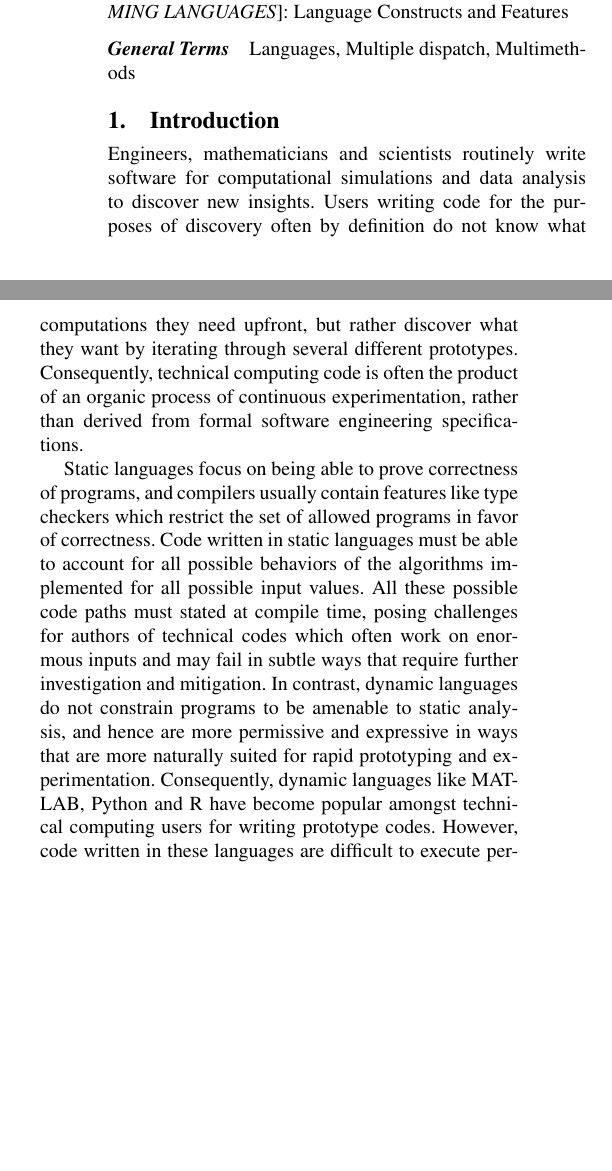
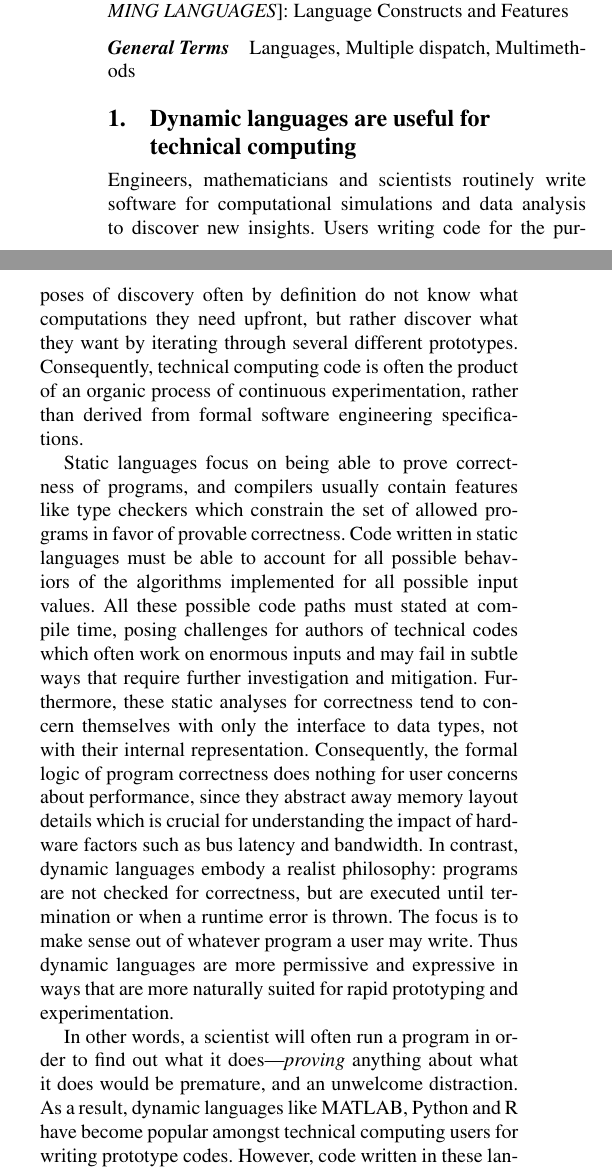
Before and after one commit to jiahao/julia-type-system, a LaTeX paper (pldi2015/pldi2015.tex): two parts of the columns of page 1 of 14, joined at a grey line, cut so that both start at the same text, the shorter picture padded with empty space. Compiled offline with pdfLaTeX; a missing font is replaced by an installed copy or a similar font.

Commit message:
Fine tune introduction

```diff
--- a/pldi2015/pldi2015.tex
+++ b/pldi2015/pldi2015.tex
@@ -56,7 +56,7 @@ manifestations of multiple dispatch in Julia's standard library.
 
 
 
-\section{Introduction}
+\section{Dynamic languages are useful for technical computing}
 
 Engineers, mathematicians and scientists routinely write software for
 computational simulations and data analysis to discover new insights.
@@ -68,23 +68,34 @@ experimentation, rather than derived from formal software engineering
 specifications.
 
 Static languages focus on being able to prove correctness of programs, and
-compilers usually contain features like type checkers which restrict the set of
-allowed programs in favor of correctness. Code written in static languages
-must be able to account for all possible behaviors of the algorithms
+compilers usually contain features like type checkers which constrain the set
+of allowed programs in favor of provable correctness. Code written in static
+languages must be able to account for all possible behaviors of the algorithms
 implemented for all possible input values. All these possible code paths must
 stated at compile time, posing challenges for authors of technical codes which
 often work on enormous inputs and may fail in subtle ways that require further
-investigation and mitigation. In contrast, dynamic languages do not constrain
-programs to be amenable to static analysis, and hence are more permissive and
-expressive in ways that are more naturally suited for rapid prototyping and
-experimentation. Consequently, dynamic languages like MATLAB, Python and R have
-become popular amongst technical computing users for writing prototype codes.
-However, code written in these languages are difficult to execute performantly;
-the dynamic nature of these languages pose significant challenges for
-implementers to transform code into efficiently executable forms. Technical
+investigation and mitigation. Furthermore, these static analyses for
+correctness tend to concern themselves with only the interface to data types,
+not with their internal representation. Consequently, the formal logic of
+program correctness does nothing for user concerns about performance, since
+they abstract away memory layout details which is crucial for understanding the
+impact of hardware factors such as bus latency and bandwidth. In contrast,
+dynamic languages embody a realist philosophy: programs are not checked for
+correctness, but are executed until termination or when a runtime error is
+thrown. The focus is to make sense out of whatever program a user may write.
+Thus dynamic languages are more permissive and expressive in ways that are more
+naturally suited for rapid prototyping and experimentation.
+
+In other words, a scientist will often run a program in order to find out what
+it does---\emph{proving} anything about what it does would be premature, and an
+unwelcome distraction. As a result, dynamic languages like MATLAB, Python and R
+have become popular amongst technical computing users for writing prototype
+codes. However, code written in these languages are difficult to execute
+performantly; the dynamic nature of these languages pose significant challenges
+for implementers to transform code into efficiently executable forms. Technical
 computing users thus face a dilemma known as the two-language problem: it is
-easier to prototype code in a dynamic language, but faster to run code written in
-a static language.
+easier to prototype code in a dynamic language, but faster to run code written
+in a static language.
 
 Julia is a dynamic language designed with the ambitious goal of eliminating the
 false dichotomy between dynamism and speed~\cite{Bezanson2012}. The language
```
